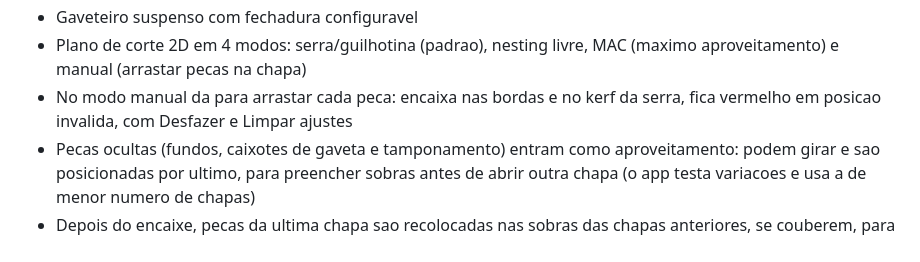
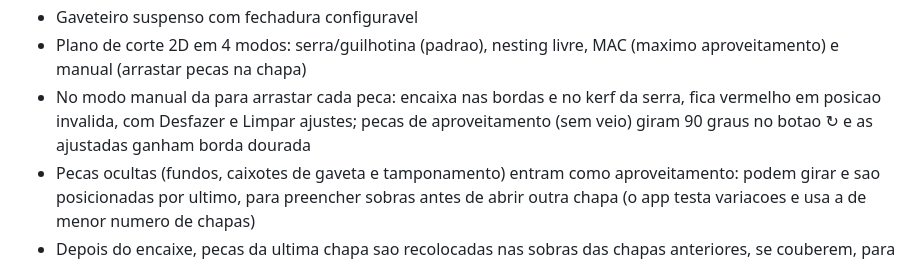
Before and after one commit to wolfsistemas/mdf, a Markdown page: README.md, the part around the change. Drawn GitHub-style.

Commit message:
docs: modo manual com rotacao Co-authored-by: monkeycode-ai <monkeycode-ai@chaitin.com>

```diff
--- a/README.md
+++ b/README.md
@@ -44,7 +44,7 @@ Abra o endereco que o Vite mostrar (padrao `http://localhost:5173`).
 - Tamponamento de tampo de mesa: reforco (dobrar/engrossar o tampo) ou borda de 30/50/100 mm, no tampo e nas laterais/pes
 - Gaveteiro suspenso com fechadura configuravel
 - Plano de corte 2D em 4 modos: serra/guilhotina (padrao), nesting livre, MAC (maximo aproveitamento) e manual (arrastar pecas na chapa)
-- No modo manual da para arrastar cada peca: encaixa nas bordas e no kerf da serra, fica vermelho em posicao invalida, com Desfazer e Limpar ajustes
+- No modo manual da para arrastar cada peca: encaixa nas bordas e no kerf da serra, fica vermelho em posicao invalida, com Desfazer e Limpar ajustes; pecas de aproveitamento (sem veio) giram 90 graus no botao ↻ e as ajustadas ganham borda dourada
 - Pecas ocultas (fundos, caixotes de gaveta e tamponamento) entram como aproveitamento: podem girar e sao posicionadas por ultimo, para preencher sobras antes de abrir outra chapa (o app testa variacoes e usa a de menor numero de chapas)
 - Depois do encaixe, pecas da ultima chapa sao recolocadas nas sobras das chapas anteriores, se couberem, para nao abrir chapa extra
 - No modo MAC as pecas de aproveitamento (sem veio) sao agrupadas no canto da chapa, para a sobra ficar numa faixa continua reaproveitavel
```
